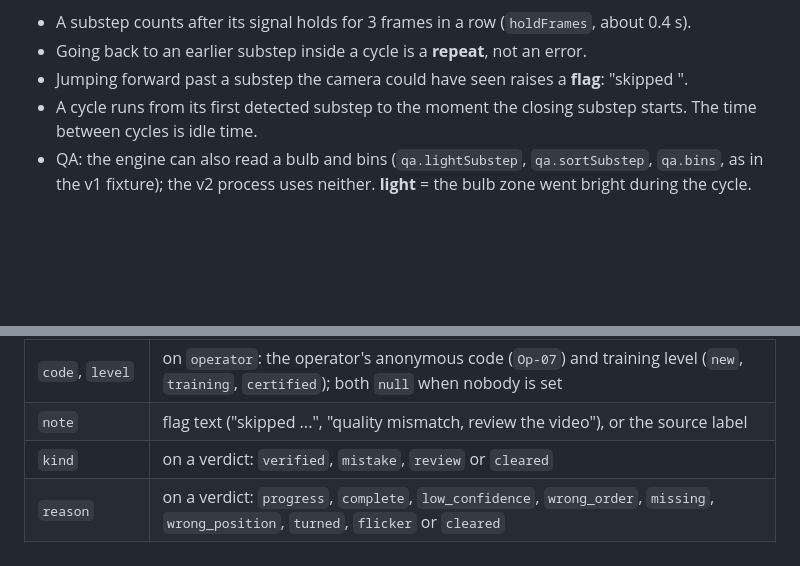
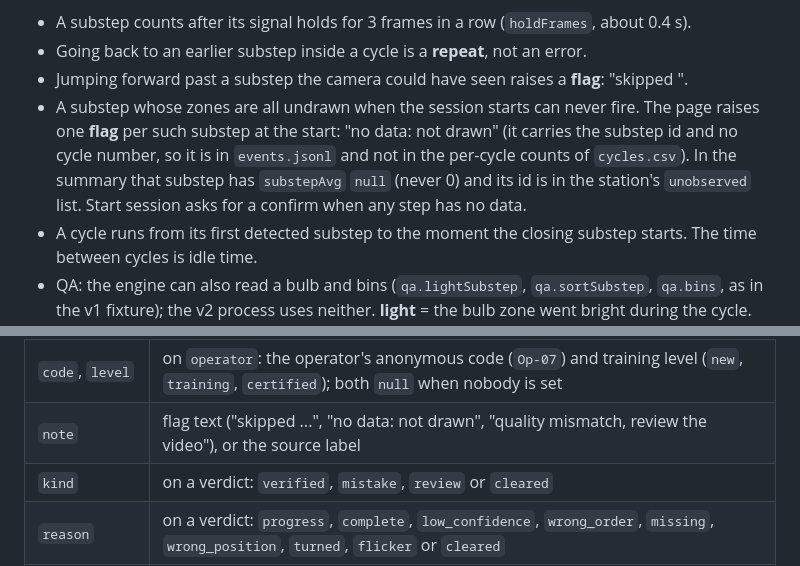
Before and after one commit to MichaelGold11/lego-station-run-log, a Markdown page: docs/wire-line-process.md, 2 parts joined by grey strips. Rendered like a GitHub page; blank space fills up the shorter version.

```diff
--- a/docs/wire-line-process.md
+++ b/docs/wire-line-process.md
@@ -74,6 +74,10 @@ How the page counts:
 - A substep counts after its signal holds for 3 frames in a row (`holdFrames`, about 0.4 s).
 - Going back to an earlier substep inside a cycle is a **repeat**, not an error.
 - Jumping forward past a substep the camera could have seen raises a **flag**: "skipped <substep>".
+- A substep whose zones are all undrawn when the session starts can never fire. The page raises one **flag** per such
+  substep at the start: "no data: <zone label> not drawn" (it carries the substep id and no cycle number, so it is in
+  `events.jsonl` and not in the per-cycle counts of `cycles.csv`). In the summary that substep has `substepAvg` `null`
+  (never 0) and its id is in the station's `unobserved` list. Start session asks for a confirm when any step has no data.
 - A cycle runs from its first detected substep to the moment the closing substep starts. The time
   between cycles is idle time.
 - QA: the engine can also read a bulb and bins (`qa.lightSubstep`, `qa.sortSubstep`, `qa.bins`, as in
@@ -379,7 +383,7 @@ the last two under **raw**).
 | `action` | answer key press (Score the cameras on): `cycle_done`, `pass`, `fail` |
 | `input` | on `source_change`: `camera`, `clip`, `phone` or `none`. A phone counts as `phone` only while it is connected: picking it, losing it or cutting it off is `none` (the note says "Phone (waiting for the phone)", "Phone lost" or "Phone cut off: new pairing code") |
 | `code`, `level` | on `operator`: the operator's anonymous code (`Op-07`) and training level (`new`, `training`, `certified`); both `null` when nobody is set |
-| `note` | flag text ("skipped ...", "quality mismatch, review the video"), or the source label |
+| `note` | flag text ("skipped ...", "no data: <zone> not drawn", "quality mismatch, review the video"), or the source label |
 | `kind` | on a verdict: `verified`, `mistake`, `review` or `cleared` |
 | `reason` | on a verdict: `progress`, `complete`, `low_confidence`, `wrong_order`, `missing`, `wrong_position`, `turned`, `flicker` or `cleared` |
 | `message` | on a verdict: what the card said |
```
Also changed, not shown: docs/canvas-plan.md (+1 -1 lines), docs/team-guide.md (+16 -2 lines).
